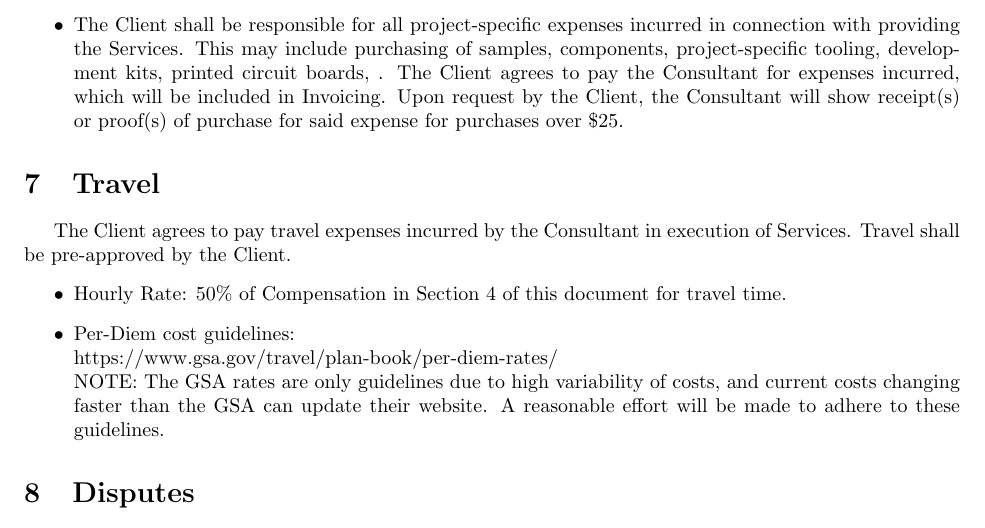
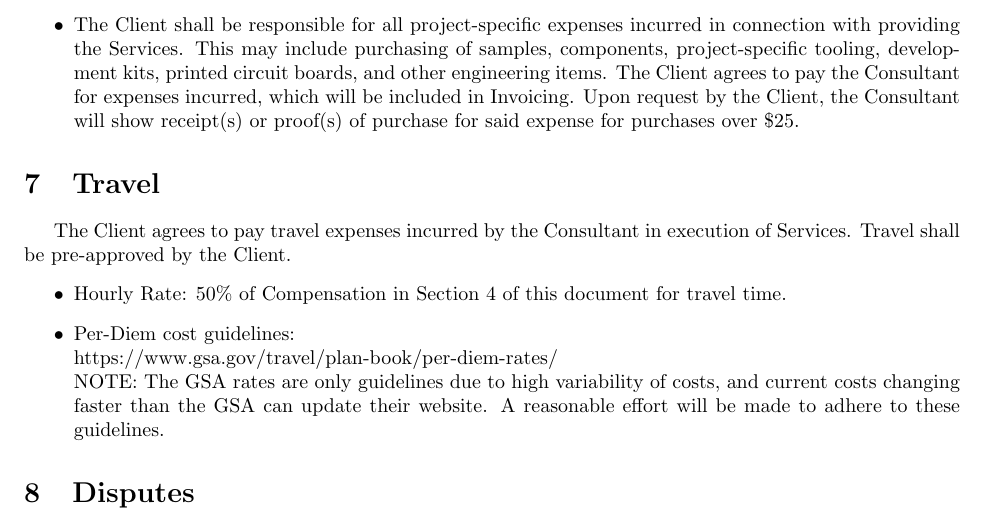
Before and after one commit to SK-Electronics-Consulting/Consulting-Agreement, a LaTeX document (main.tex): part of page 2 of 6, cut so that both start at the same text. Compiled offline with pdfLaTeX.

Commit message:
Fix typo in reimbursed items

```diff
--- a/main.tex
+++ b/main.tex
@@ -77,7 +77,7 @@ The client is not required to pay a Retainer before the Consultant is able to pr
 \section{Expenses}
 \begin{itemize}
     \item The Consultant shall be responsible for all expenses related to providing the Services under this Agreement. This includes, but is not limited to, office supplies, equipment, operating costs, business costs, employment costs, taxes, Social Security contributions and/or payments, disability insurance, unemployment taxes.
-    \item The Client shall be responsible for all project-specific expenses incurred in connection with providing the Services.  This may include purchasing of samples, components, project-specific tooling, development kits, printed circuit boards, .  The Client agrees to pay the Consultant for expenses incurred, which will be included in Invoicing. Upon request by the Client, the Consultant will show receipt(s) or proof(s) of purchase for said expense for purchases over \$25.
+    \item The Client shall be responsible for all project-specific expenses incurred in connection with providing the Services.  This may include purchasing of samples, components, project-specific tooling, development kits, printed circuit boards, and other engineering items.  The Client agrees to pay the Consultant for expenses incurred, which will be included in Invoicing. Upon request by the Client, the Consultant will show receipt(s) or proof(s) of purchase for said expense for purchases over \$25.
 \end{itemize}
 
 \section{Travel}
```
